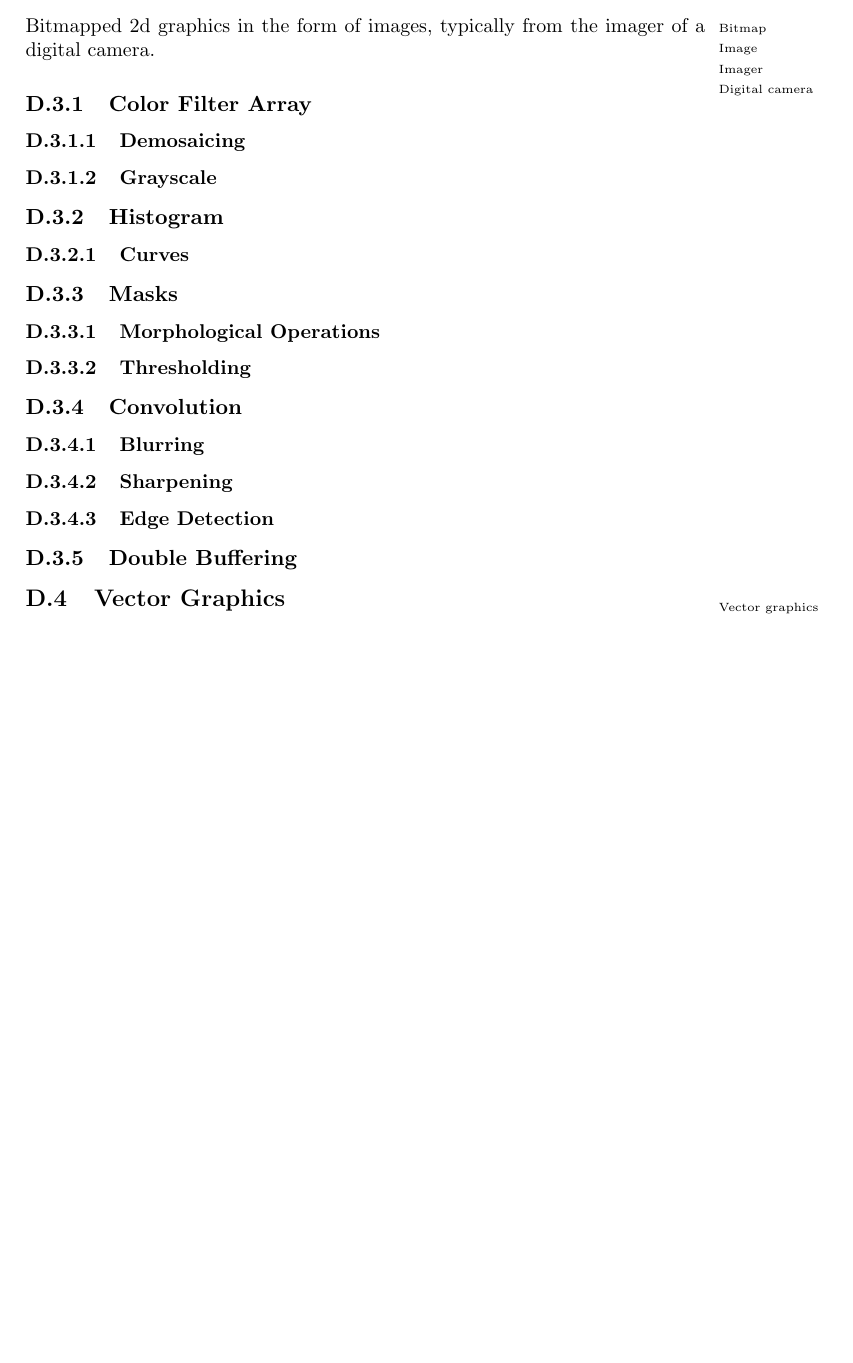
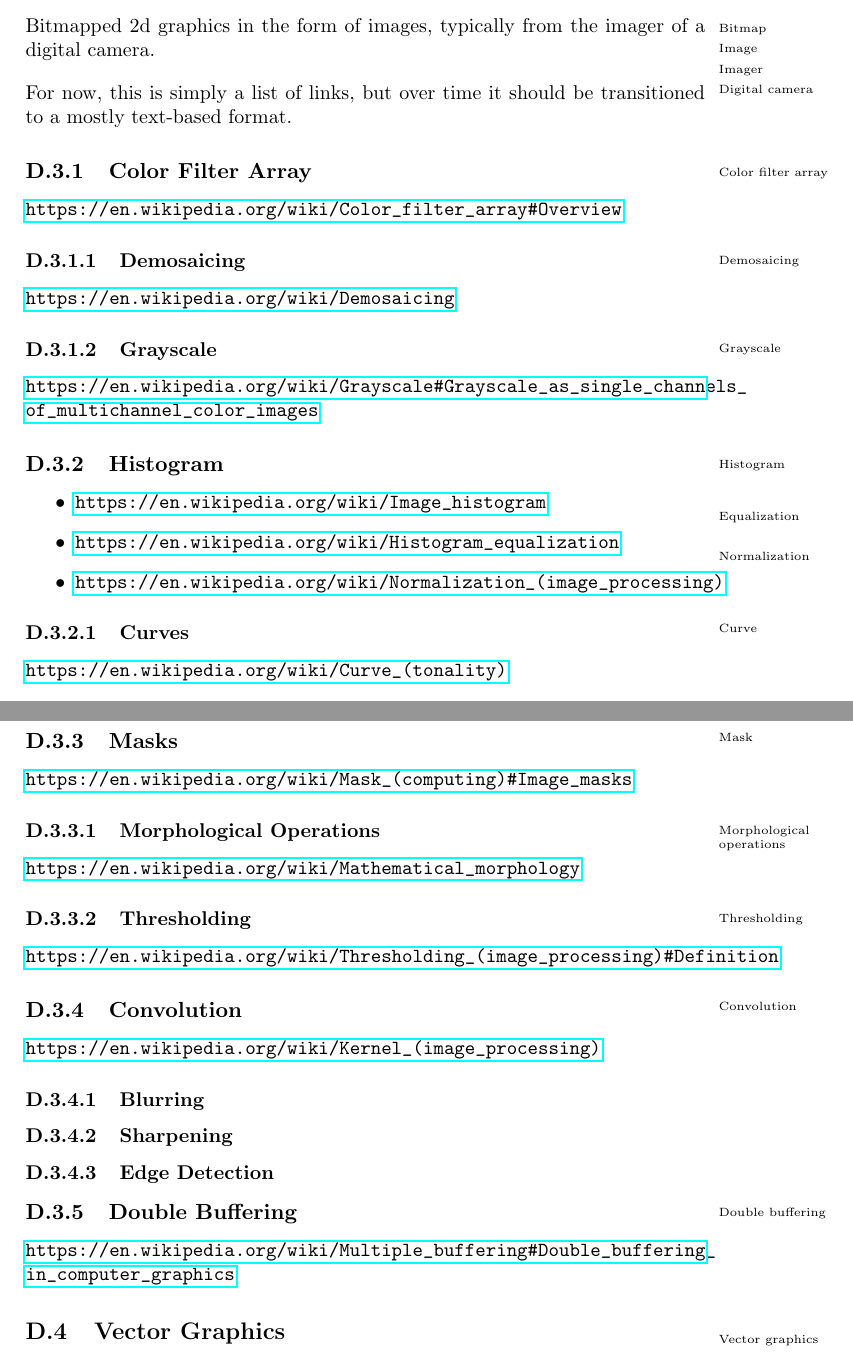
Before and after one commit to aslakjohansen/report-writing, a LaTeX thesis (doc/report-writing.tex): part of page 59 of 64 before the commit and two parts of pages 59 and 60 of 64 after it, the two joined at a grey line, cut so that both start at the same text, the shorter picture padded with empty space. Compiled offline with pdfLaTeX.

Commit message:
Added links to the raster graphics section

```diff
--- a/doc/report-writing.tex
+++ b/doc/report-writing.tex
@@ -1646,23 +1647,58 @@ The report (likely) contains many pages and covers much information. You have sp
 
 \idx{Raster graphics}Bitmapped\idx{Bitmap} 2d graphics in the form of images\idx{Image}, typically from the imager\idx{Imager} of a digital camera\idx{Digital camera}.
 
+For now, this is simply a list of links, but over time it should be transitioned to a mostly text-based format.
+
 \subsection{Color Filter Array}
+
+\idx{Color filter array}\url{https://en.wikipedia.org/wiki/Color_filter_array#Overview}
+
 \subsubsection{Demosaicing}
+
+\idx{Demosaicing}\url{https://en.wikipedia.org/wiki/Demosaicing}
+
 \subsubsection{Grayscale}
 
+\idx{Grayscale}\url{https://en.wikipedia.org/wiki/Grayscale#Grayscale_as_single_channels_of_multichannel_color_images}
+
 \subsection{Histogram}
+
+\idx{Histogram}
+\begin{itemize}
+  \item \url{https://en.wikipedia.org/wiki/Image_histogram}
+  \item \idx{Equalization}\url{https://en.wikipedia.org/wiki/Histogram_equalization}
+  \item \idx{Normalization}\url{https://en.wikipedia.org/wiki/Normalization_(image_processing)}
+\end{itemize}
+
 \subsubsection{Curves}
 
+\idx{Curve}\url{https://en.wikipedia.org/wiki/Curve_(tonality)}
+
 \subsection{Masks}
+
+\idx{Mask}\url{https://en.wikipedia.org/wiki/Mask_(computing)#Image_masks}
+
 \subsubsection{Morphological Operations}
+
+\idx{Morphological operations}\url{https://en.wikipedia.org/wiki/Mathematical_morphology}
+
 \subsubsection{Thresholding}
 
+\idx{Thresholding}\url{https://en.wikipedia.org/wiki/Thresholding_(image_processing)#Definition}
+
 \subsection{Convolution}
+
+\idx{Convolution}\url{https://en.wikipedia.org/wiki/Kernel_(image_processing)}
+
 \subsubsection{Blurring}
+
 \subsubsection{Sharpening}
+
 \subsubsection{Edge Detection}
 
 \subsection{Double Buffering}
+
+\idx{Double buffering}\url{https://en.wikipedia.org/wiki/Multiple_buffering#Double_buffering_in_computer_graphics}
 
 \section{Vector Graphics}
 
```
Also changed, not shown: doc/report-writing.tex (1 more changed lines).
